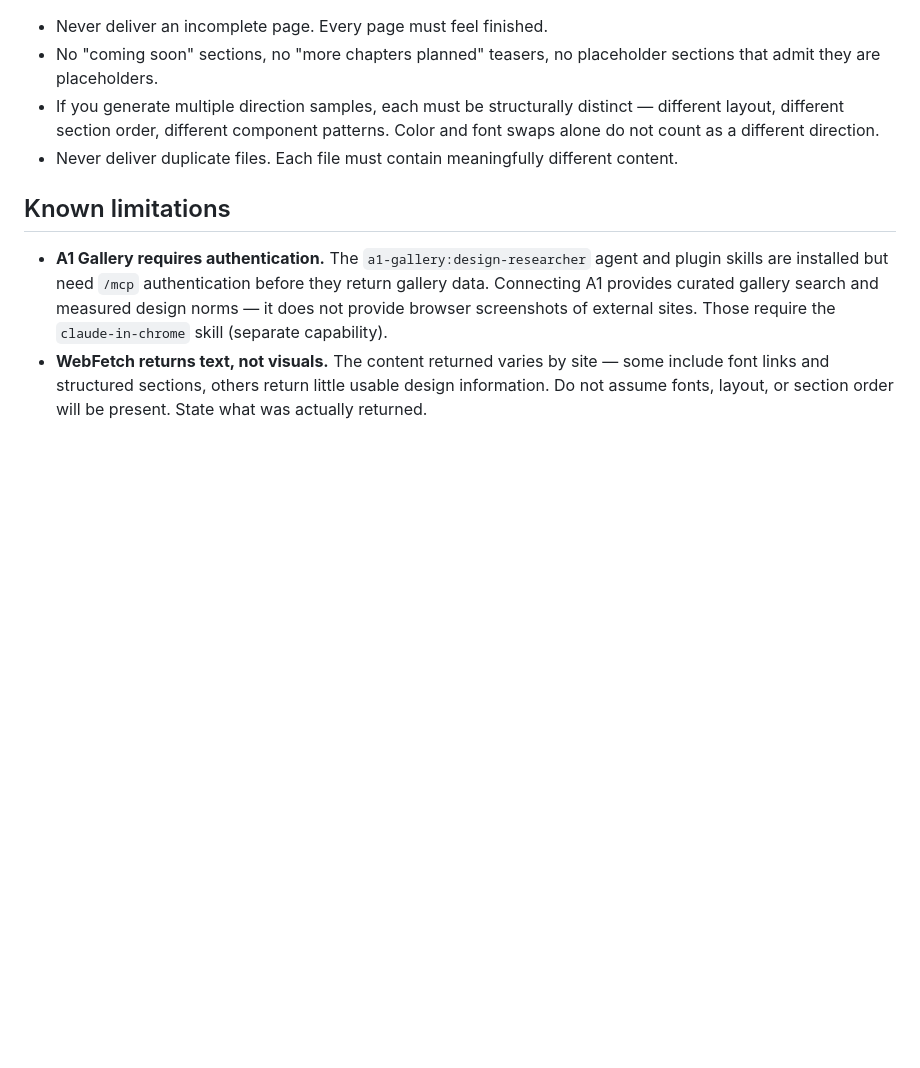
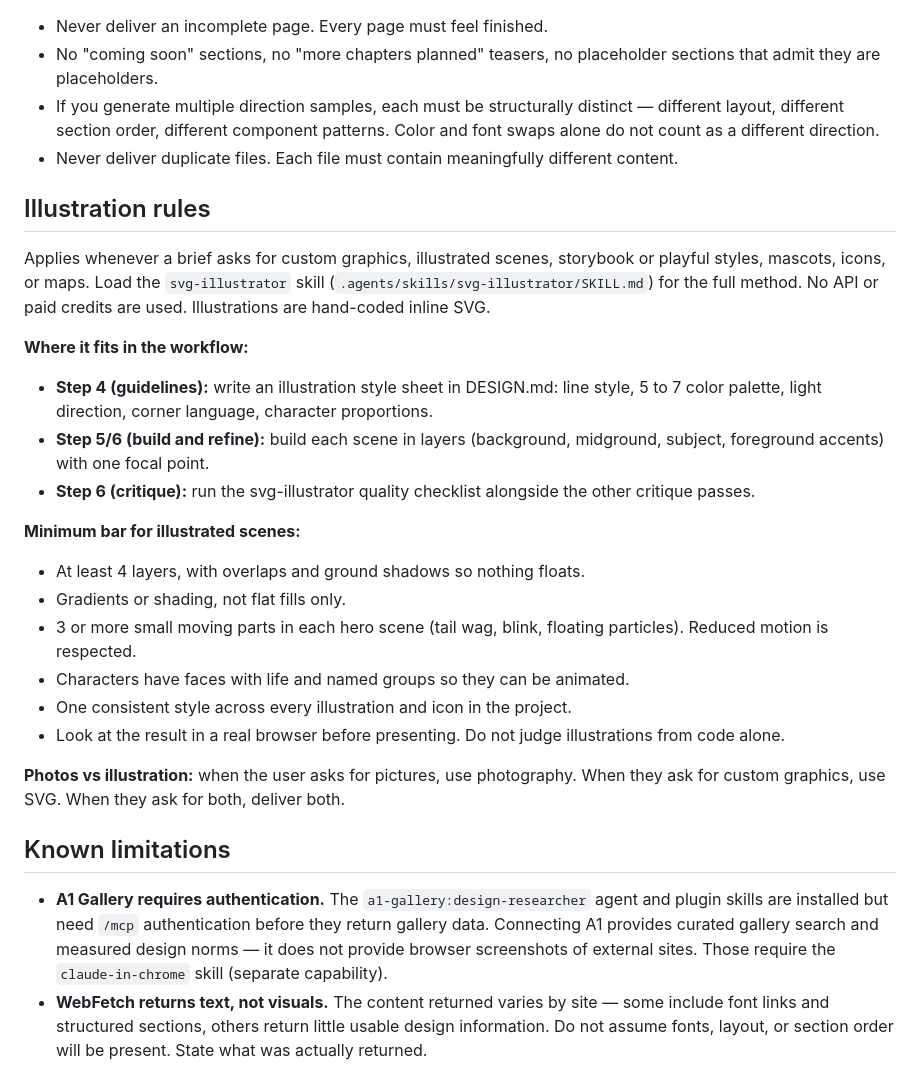
Before and after one commit to veronica-adverdize/claude-design-system, a Markdown page: CLAUDE.md, the part around the change. Rendered like a GitHub page; blank space fills up the shorter version.

```diff
--- a/CLAUDE.md
+++ b/CLAUDE.md
@@ -303,6 +303,25 @@ When the user returns with a follow-up like "add an About page" or "change the h
 - If you generate multiple direction samples, each must be structurally distinct — different layout, different section order, different component patterns. Color and font swaps alone do not count as a different direction.
 - Never deliver duplicate files. Each file must contain meaningfully different content.
 
+## Illustration rules
+
+Applies whenever a brief asks for custom graphics, illustrated scenes, storybook or playful styles, mascots, icons, or maps. Load the `svg-illustrator` skill (`.agents/skills/svg-illustrator/SKILL.md`) for the full method. No API or paid credits are used. Illustrations are hand-coded inline SVG.
+
+**Where it fits in the workflow:**
+- **Step 4 (guidelines):** write an illustration style sheet in DESIGN.md: line style, 5 to 7 color palette, light direction, corner language, character proportions.
+- **Step 5/6 (build and refine):** build each scene in layers (background, midground, subject, foreground accents) with one focal point.
+- **Step 6 (critique):** run the svg-illustrator quality checklist alongside the other critique passes.
+
+**Minimum bar for illustrated scenes:**
+- At least 4 layers, with overlaps and ground shadows so nothing floats.
+- Gradients or shading, not flat fills only.
+- 3 or more small moving parts in each hero scene (tail wag, blink, floating particles). Reduced motion is respected.
+- Characters have faces with life and named groups so they can be animated.
+- One consistent style across every illustration and icon in the project.
+- Look at the result in a real browser before presenting. Do not judge illustrations from code alone.
+
+**Photos vs illustration:** when the user asks for pictures, use photography. When they ask for custom graphics, use SVG. When they ask for both, deliver both.
+
 ## Known limitations
 
 - **A1 Gallery requires authentication.** The `a1-gallery:design-researcher` agent and plugin skills are installed but need `/mcp` authentication before they return gallery data. Connecting A1 provides curated gallery search and measured design norms — it does not provide browser screenshots of external sites. Those require the `claude-in-chrome` skill (separate capability).
```
Also changed, not shown: design-system/CLOUD-PROJECT-INSTRUCTIONS.md (+24 -0 lines), 1 other file.
